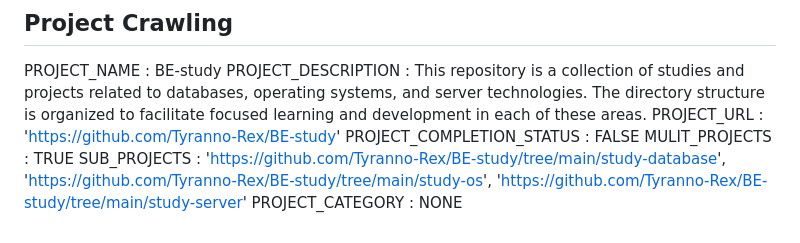
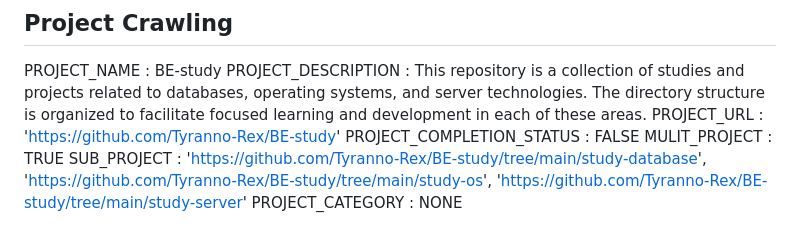
Before and after one commit to Tyranno-Rex/BE-study, a Markdown page: README.md, the part around the change. Drawn GitHub-style.

```diff
--- a/README.md
+++ b/README.md
@@ -66,6 +66,6 @@ PROJECT_NAME : BE-study
 PROJECT_DESCRIPTION : This repository is a collection of studies and projects related to databases, operating systems, and server technologies. The directory structure is organized to facilitate focused learning and development in each of these areas.
 PROJECT_URL : 'https://github.com/Tyranno-Rex/BE-study'
 PROJECT_COMPLETION_STATUS : FALSE
-MULIT_PROJECTS : TRUE
-SUB_PROJECTS : 'https://github.com/Tyranno-Rex/BE-study/tree/main/study-database', 'https://github.com/Tyranno-Rex/BE-study/tree/main/study-os', 'https://github.com/Tyranno-Rex/BE-study/tree/main/study-server'
+MULIT_PROJECT : TRUE
+SUB_PROJECT : 'https://github.com/Tyranno-Rex/BE-study/tree/main/study-database', 'https://github.com/Tyranno-Rex/BE-study/tree/main/study-os', 'https://github.com/Tyranno-Rex/BE-study/tree/main/study-server'
 PROJECT_CATEGORY : NONE
```
